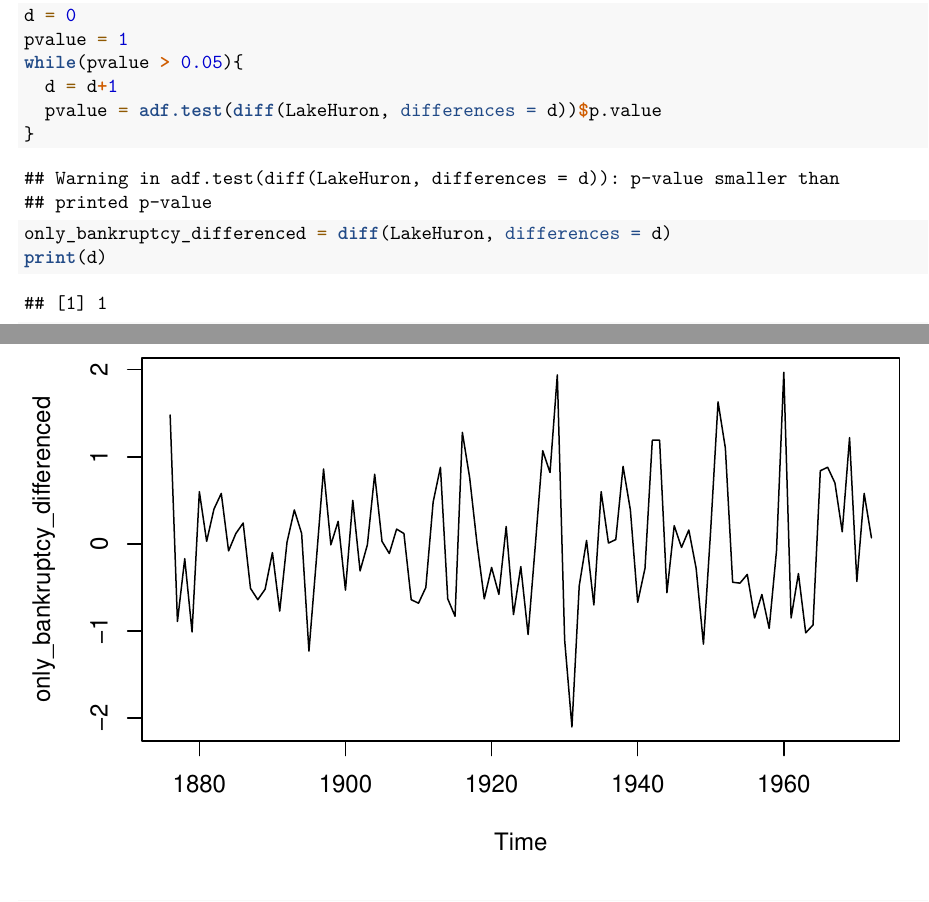
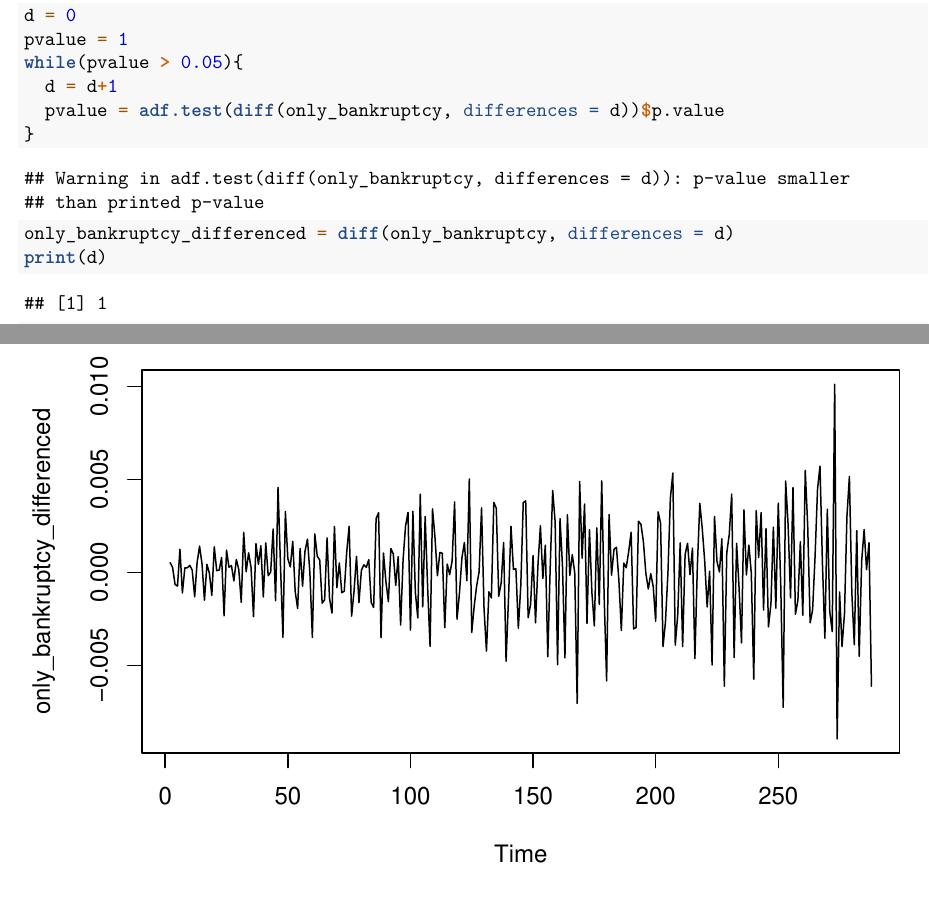
Before and after one commit to afcarl/CanadianBankruptcyForecasting, an R Markdown document (Univariate.Rmd): two parts of pages 2 and 3 of 7, joined at a grey line, cut so that both start at the same text. Rendered offline with R 4.5, knitr and Pandoc, then LaTeX, with nearby package versions.

Commit message:
Updated some changes

````diff
--- a/Univariate.Rmd
+++ b/Univariate.Rmd
@@ -25,9 +25,9 @@ d = 0
 pvalue = 1
 while(pvalue > 0.05){
   d = d+1
-  pvalue = adf.test(diff(LakeHuron, differences = d))$p.value
+  pvalue = adf.test(diff(only_bankruptcy, differences = d))$p.value
 }
-only_bankruptcy_differenced = diff(LakeHuron, differences = d)
+only_bankruptcy_differenced = diff(only_bankruptcy, differences = d)
 print(d)
 print(pvalue)
 ```
````
Also changed, not shown: Univariate.Rmd (2 more changed lines).
